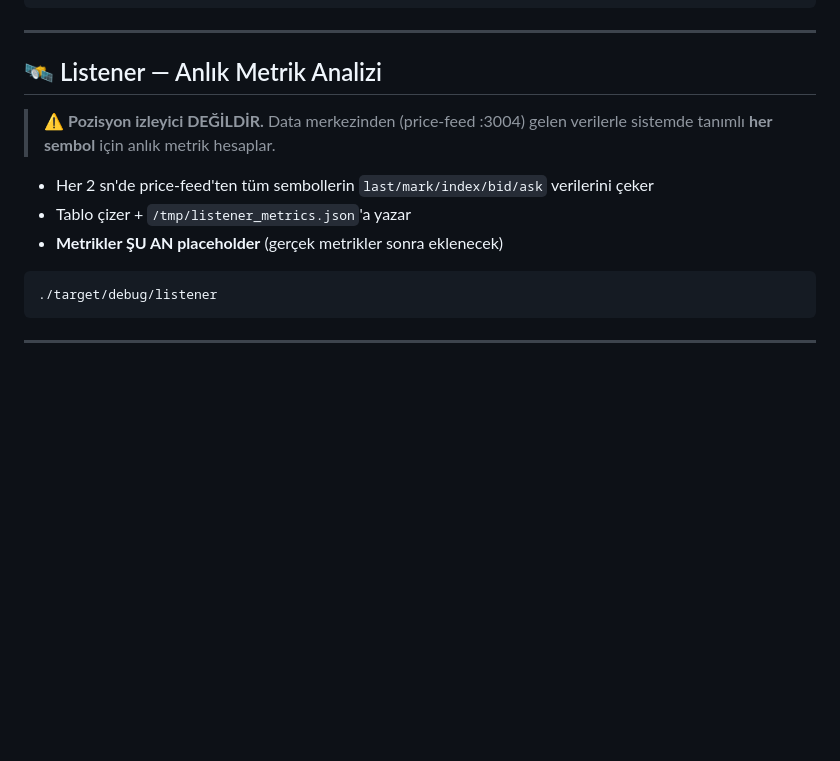
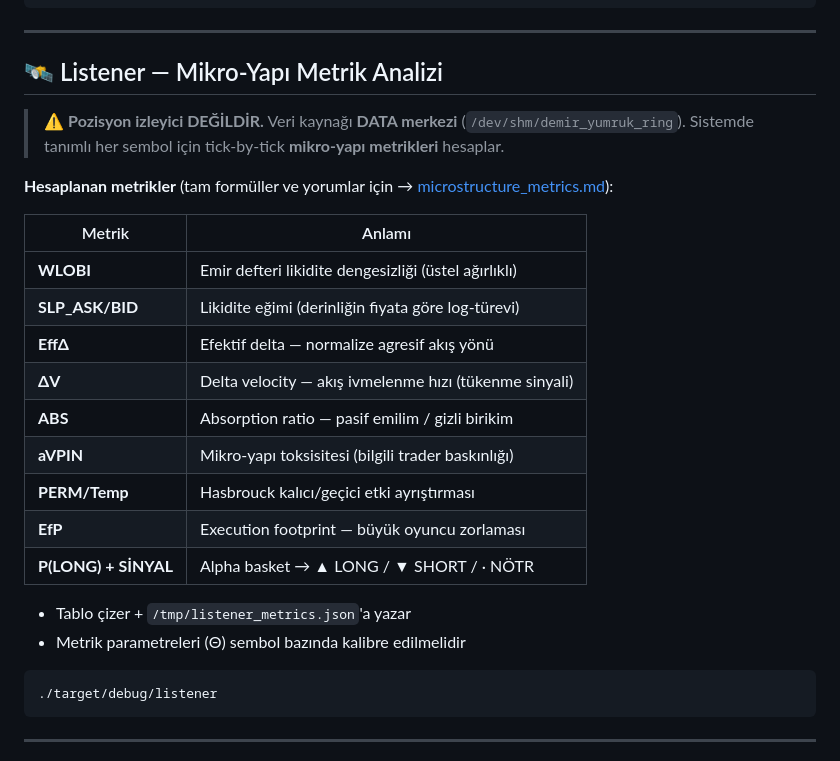
Before and after one commit to Quant-Trade-Lab-Community/cycle_finance_bot, a Markdown page: README.md, the part around the change. Drawn GitHub-style; blank space fills up the shorter version.

````diff
--- a/README.md
+++ b/README.md
@@ -149,13 +149,26 @@ Rust'ta yazılmış; detect-ms seviye/yapı analizi + price-feed anlık fiyatın
 
 ---
 
-## 🛰️ Listener — Anlık Metrik Analizi
+## 🛰️ Listener — Mikro-Yapı Metrik Analizi
 
-> ⚠️ **Pozisyon izleyici DEĞİLDİR.** Data merkezinden (price-feed :3004) gelen verilerle sistemde tanımlı **her sembol** için anlık metrik hesaplar.
+> ⚠️ **Pozisyon izleyici DEĞİLDİR.** Veri kaynağı **DATA merkezi** (`/dev/shm/demir_yumruk_ring`). Sistemde tanımlı her sembol için tick-by-tick **mikro-yapı metrikleri** hesaplar.
 
-- Her 2 sn'de price-feed'ten tüm sembollerin `last/mark/index/bid/ask` verilerini çeker
+**Hesaplanan metrikler** (tam formüller ve yorumlar için → [microstructure_metrics.md](./docs/microstructure_metrics.md)):
+
+| Metrik | Anlamı |
+|--------|--------|
+| **WLOBI** | Emir defteri likidite dengesizliği (üstel ağırlıklı) |
+| **SLP_ASK/BID** | Likidite eğimi (derinliğin fiyata göre log-türevi) |
+| **EffΔ** | Efektif delta — normalize agresif akış yönü |
+| **ΔV** | Delta velocity — akış ivmelenme hızı (tükenme sinyali) |
+| **ABS** | Absorption ratio — pasif emilim / gizli birikim |
+| **aVPIN** | Mikro-yapı toksisitesi (bilgili trader baskınlığı) |
+| **PERM/Temp** | Hasbrouck kalıcı/geçici etki ayrıştırması |
+| **EfP** | Execution footprint — büyük oyuncu zorlaması |
+| **P(LONG) + SİNYAL** | Alpha basket → ▲ LONG / ▼ SHORT / · NÖTR |
+
 - Tablo çizer + `/tmp/listener_metrics.json`'a yazar
-- **Metrikler ŞU AN placeholder** (gerçek metrikler sonra eklenecek)
+- Metrik parametreleri (Θ) sembol bazında kalibre edilmelidir
 
 ```bash
 ./target/debug/listener
````
Also changed, not shown: docs/microstructure_metrics.md (added, +211 -0 lines).
